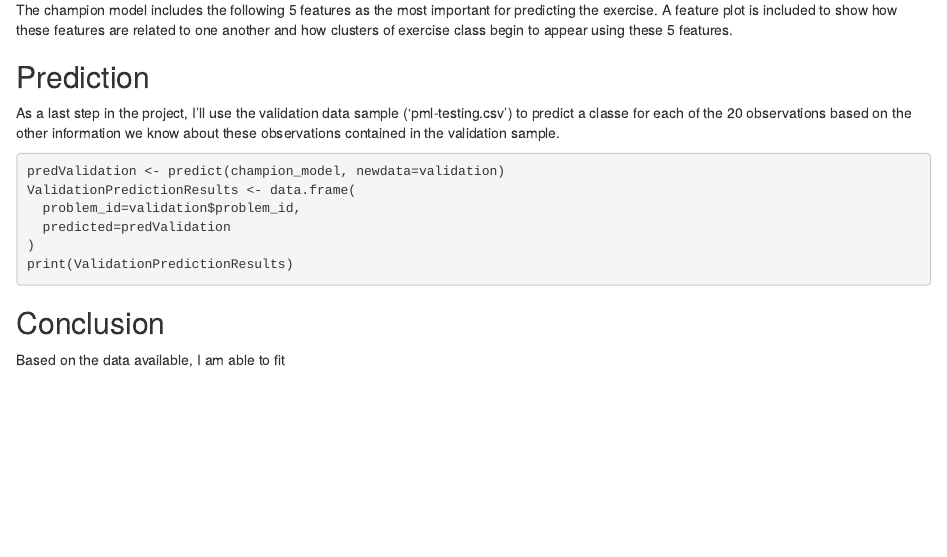
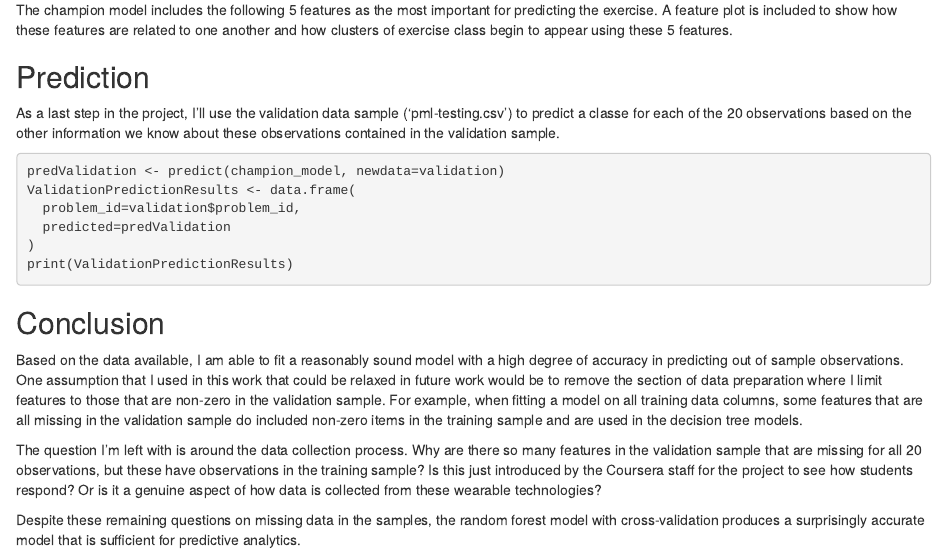
Before and after one commit to andrewjdyck/Coursera-Practical-ML-Assignment, an R Markdown document (FinalReport.Rmd): the page in a window 1100 px wide, from 2240 px down. Rendered offline with R 4.5, knitr and Pandoc, with nearby package versions; the code chunks are not run, so their results and figures are left out.

Commit message:
Report is looking complete at this point.

```diff
--- a/FinalReport.Rmd
+++ b/FinalReport.Rmd
@@ -168,4 +168,8 @@ print(ValidationPredictionResults)
 
 ## Conclusion ##
 
-Based on the data available, I am able to fit
+Based on the data available, I am able to fit a reasonably sound model with a high degree of accuracy in predicting out of sample observations. One assumption that I used in this work that could be relaxed in future work would be to remove the section of data preparation where I limit features to those that are non-zero in the validation sample. For example, when fitting a model on all training data columns, some features that are all missing in the validation sample do included non-zero items in the training sample and are used in the decision tree models.
+
+The question I'm left with is around the data collection process. Why are there so many features in the validation sample that are missing for all 20 observations, but these have observations in the training sample? Is this just introduced by the Coursera staff for the project to see how students respond? Or is it a genuine aspect of how data is collected from these wearable technologies?
+
+Despite these remaining questions on missing data in the samples, the random forest model with cross-validation produces a surprisingly accurate model that is sufficient for predictive analytics.
```
